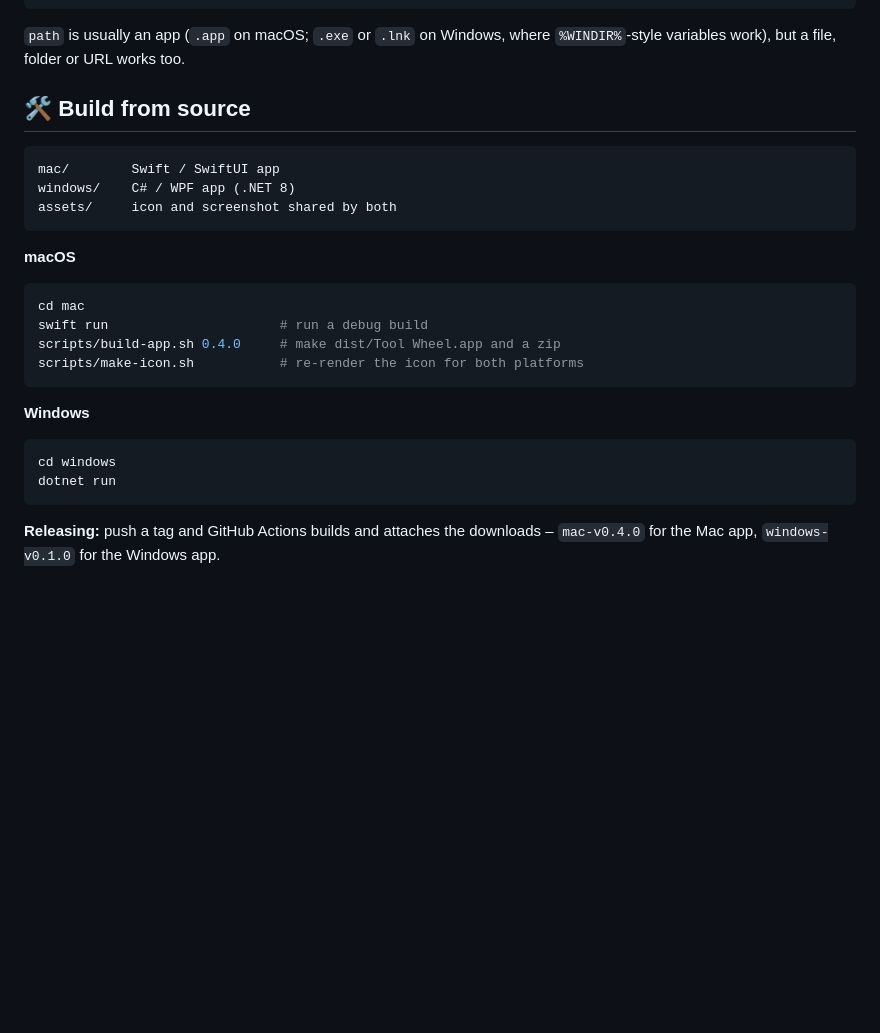
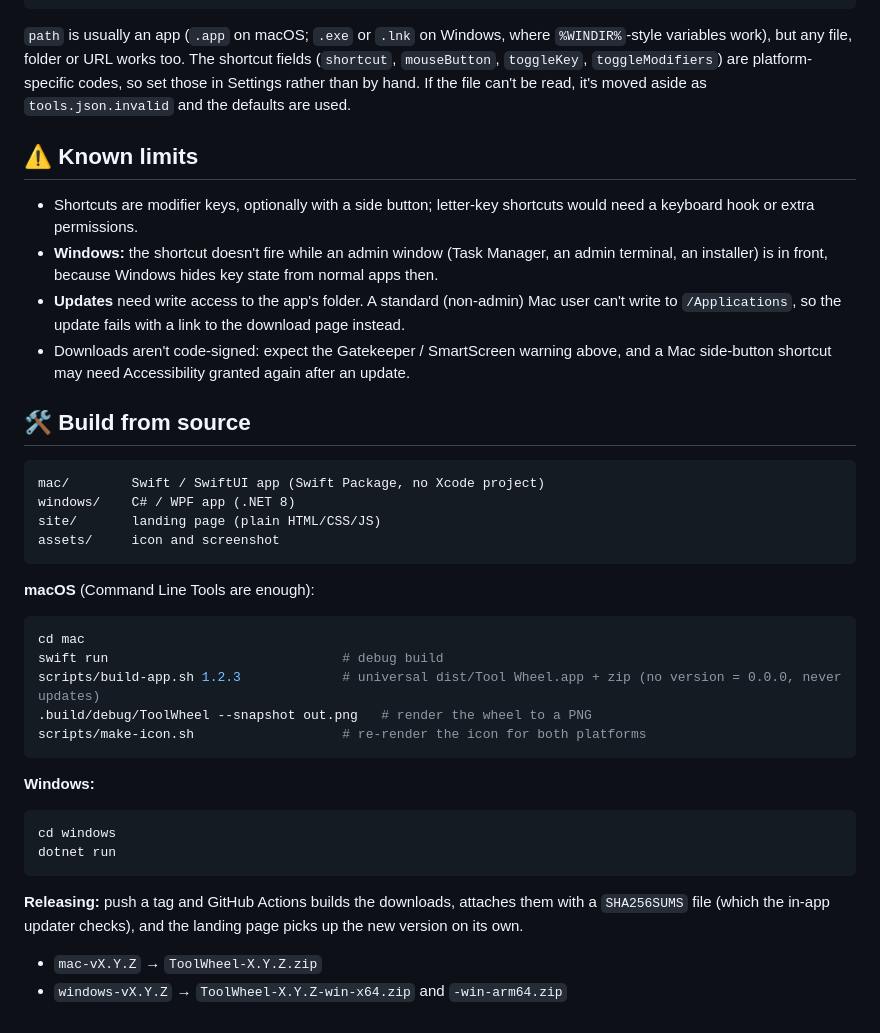
Before and after one commit to ni3ra5/tool-wheel, a Markdown page: README.md, the part around one of its changes. Rendered like a GitHub page; blank space fills up the shorter version.

````diff
--- a/README.md
+++ b/README.md
@@ -83,30 +90,42 @@ Everything is saved to a `tools.json` (`~/.config/toolwheel/` on macOS, `%APPDAT
 }
 ```
 
-`path` is usually an app (`.app` on macOS; `.exe` or `.lnk` on Windows, where `%WINDIR%`-style variables work), but a file, folder or URL works too.
+`path` is usually an app (`.app` on macOS; `.exe` or `.lnk` on Windows, where `%WINDIR%`-style variables work), but any file, folder or URL works too. The shortcut fields (`shortcut`, `mouseButton`, `toggleKey`, `toggleModifiers`) are platform-specific codes, so set those in Settings rather than by hand. If the file can't be read, it's moved aside as `tools.json.invalid` and the defaults are used.
+
+## ⚠️ Known limits
+
+- Shortcuts are modifier keys, optionally with a side button; letter-key shortcuts would need a keyboard hook or extra permissions.
+- **Windows:** the shortcut doesn't fire while an admin window (Task Manager, an admin terminal, an installer) is in front, because Windows hides key state from normal apps then.
+- **Updates** need write access to the app's folder. A standard (non-admin) Mac user can't write to `/Applications`, so the update fails with a link to the download page instead.
+- Downloads aren't code-signed: expect the Gatekeeper / SmartScreen warning above, and a Mac side-button shortcut may need Accessibility granted again after an update.
 
 ## 🛠 Build from source
 
 ```
-mac/        Swift / SwiftUI app
+mac/        Swift / SwiftUI app (Swift Package, no Xcode project)
 windows/    C# / WPF app (.NET 8)
-assets/     icon and screenshot shared by both
+site/       landing page (plain HTML/CSS/JS)
+assets/     icon and screenshot
 ```
 
-**macOS**
+**macOS** (Command Line Tools are enough):
 
 ```bash
 cd mac
-swift run                      # run a debug build
-scripts/build-app.sh 0.4.0     # make dist/Tool Wheel.app and a zip
-scripts/make-icon.sh           # re-render the icon for both platforms
+swift run                              # debug build
+scripts/build-app.sh 1.2.3             # universal dist/Tool Wheel.app + zip (no version = 0.0.0, never updates)
+.build/debug/ToolWheel --snapshot out.png   # render the wheel to a PNG
+scripts/make-icon.sh                   # re-render the icon for both platforms
 ```
 
-**Windows**
+**Windows:**
 
 ```bash
 cd windows
 dotnet run
 ```
 
-**Releasing:** push a tag and GitHub Actions builds and attaches the downloads – `mac-v0.4.0` for the Mac app, `windows-v0.1.0` for the Windows app.
+**Releasing:** push a tag and GitHub Actions builds the downloads, attaches them with a `SHA256SUMS` file (which the in-app updater checks), and the landing page picks up the new version on its own.
+
+- `mac-vX.Y.Z` → `ToolWheel-X.Y.Z.zip`
+- `windows-vX.Y.Z` → `ToolWheel-X.Y.Z-win-x64.zip` and `-win-arm64.zip`
````
Also changed, not shown: other parts of README.md (+35 -28 lines).
